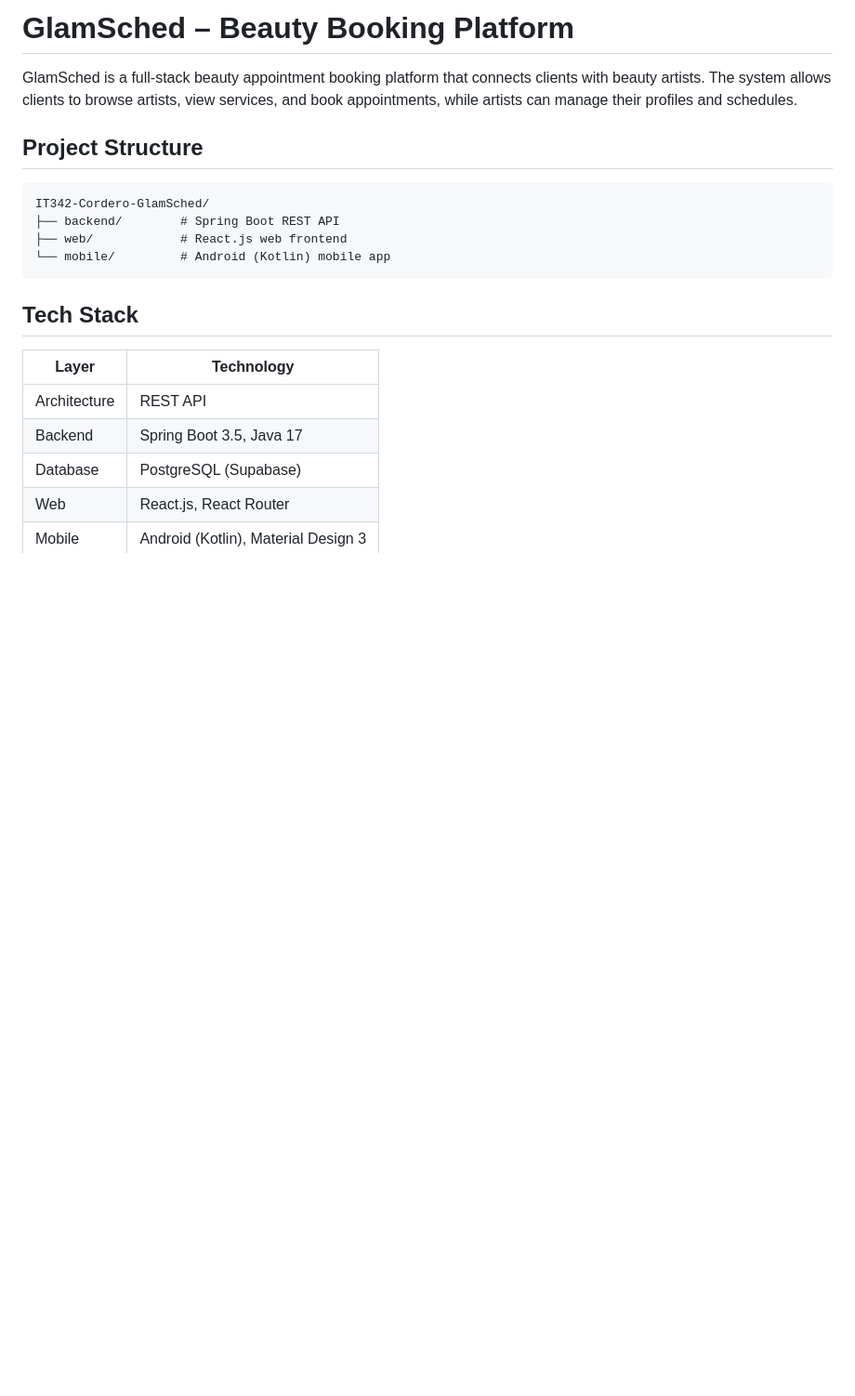
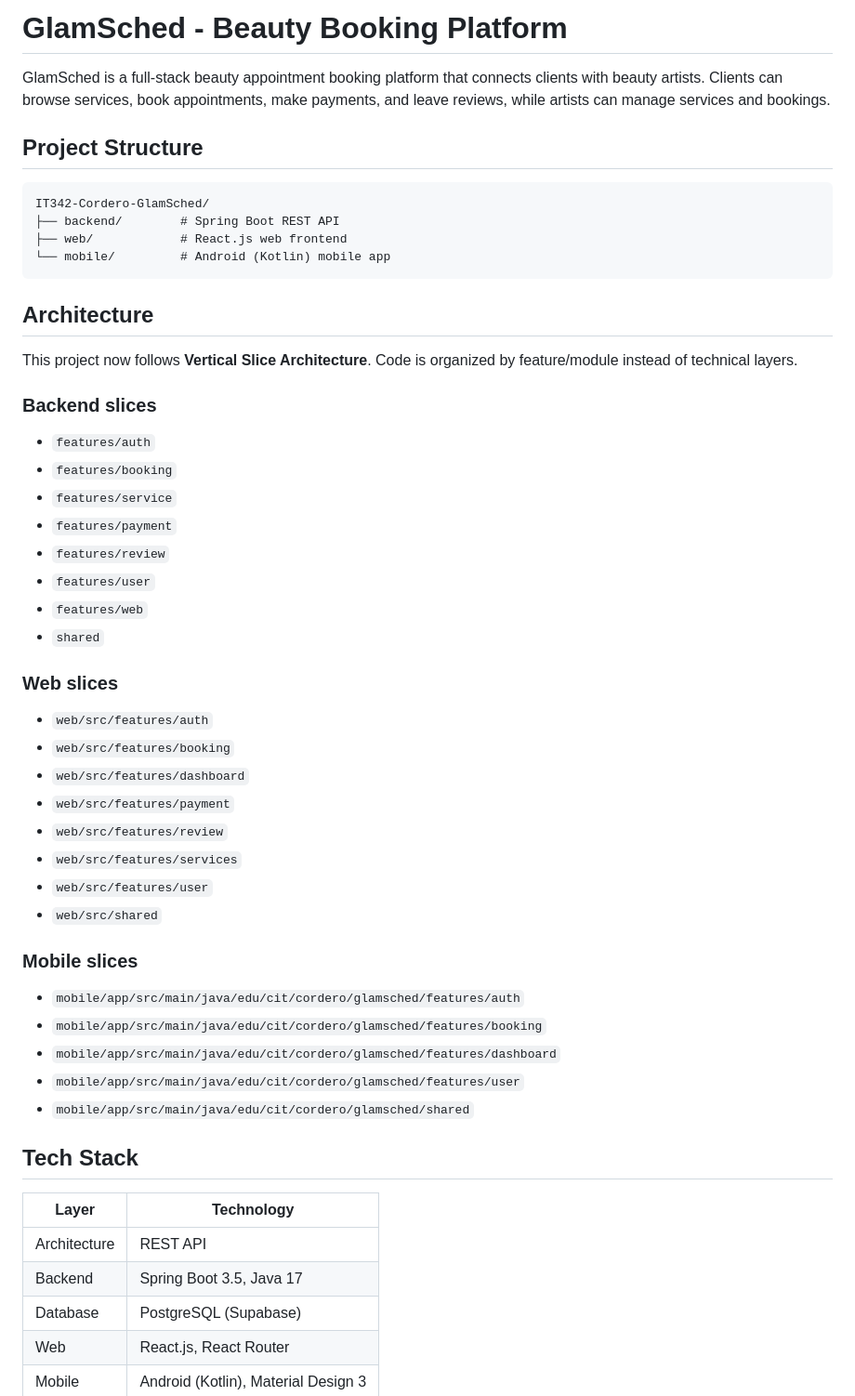
Before and after one commit to milayyyyy/IT342-Cordero-GlamSched, a Markdown page: README.md, the part around one of its changes. Shown at 93% size. Drawn GitHub-style; blank space fills up the shorter version.

````diff
--- a/README.md
+++ b/README.md
@@ -1,6 +1,6 @@
-# GlamSched – Beauty Booking Platform
+# GlamSched - Beauty Booking Platform
 
-GlamSched is a full-stack beauty appointment booking platform that connects clients with beauty artists. The system allows clients to browse artists, view services, and book appointments, while artists can manage their profiles and schedules.
+GlamSched is a full-stack beauty appointment booking platform that connects clients with beauty artists. Clients can browse services, book appointments, make payments, and leave reviews, while artists can manage services and bookings.
 
 ## Project Structure
 
@@ -10,6 +10,37 @@ IT342-Cordero-GlamSched/
 ├── web/            # React.js web frontend
 └── mobile/         # Android (Kotlin) mobile app
 ```
+
+## Architecture
+
+This project now follows **Vertical Slice Architecture**. Code is organized by feature/module instead of technical layers.
+
+### Backend slices
+- `features/auth`
+- `features/booking`
+- `features/service`
+- `features/payment`
+- `features/review`
+- `features/user`
+- `features/web`
+- `shared`
+
+### Web slices
+- `web/src/features/auth`
+- `web/src/features/booking`
+- `web/src/features/dashboard`
+- `web/src/features/payment`
+- `web/src/features/review`
+- `web/src/features/services`
+- `web/src/features/user`
+- `web/src/shared`
+
+### Mobile slices
+- `mobile/app/src/main/java/edu/cit/cordero/glamsched/features/auth`
+- `mobile/app/src/main/java/edu/cit/cordero/glamsched/features/booking`
+- `mobile/app/src/main/java/edu/cit/cordero/glamsched/features/dashboard`
+- `mobile/app/src/main/java/edu/cit/cordero/glamsched/features/user`
+- `mobile/app/src/main/java/edu/cit/cordero/glamsched/shared`
 
 ## Tech Stack
 
````
Also changed, not shown: other parts of README.md (+40 -17 lines).
